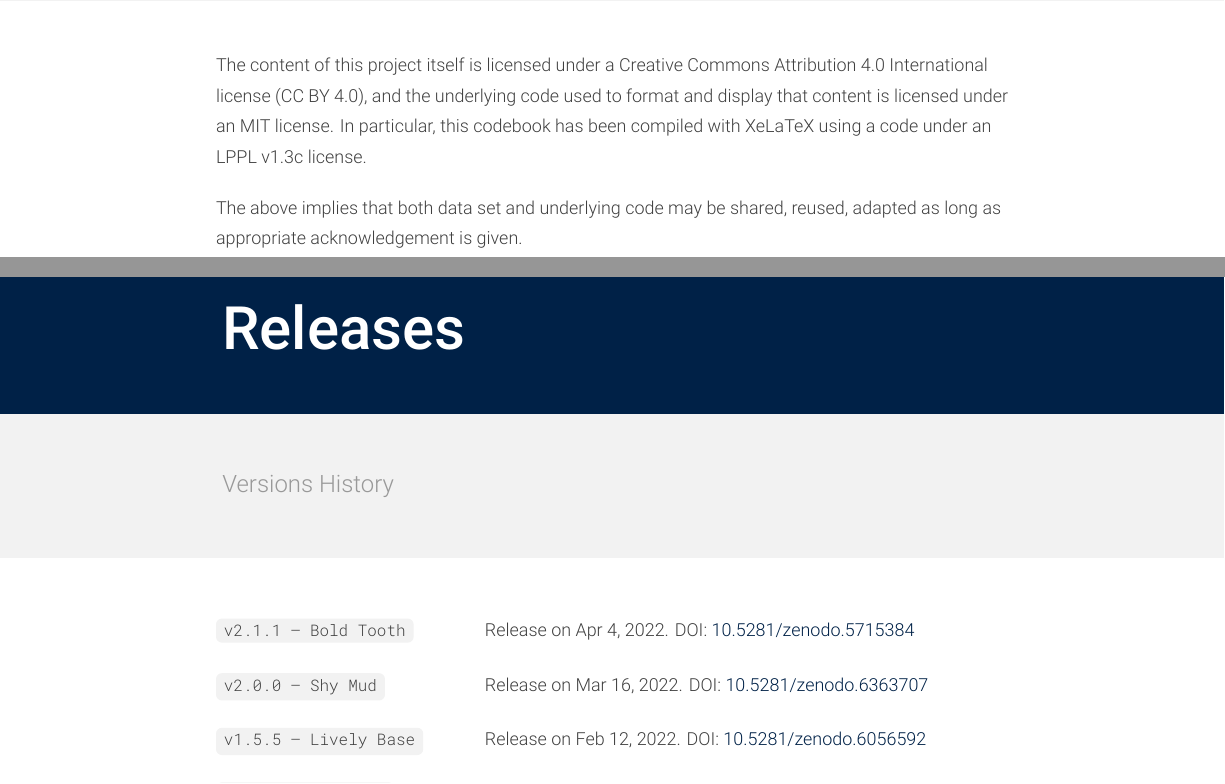
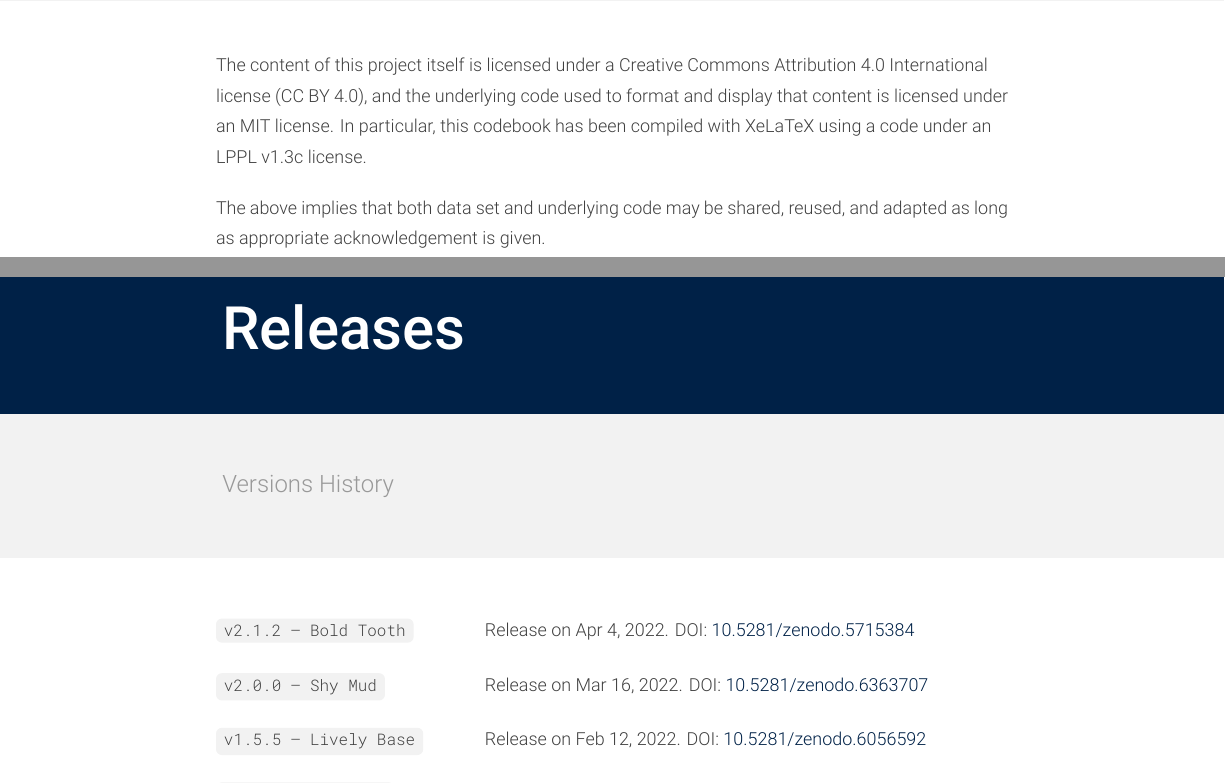
Before and after one commit to bgonzalezbustamante/chilean-undersecretaries, a LaTeX document (docs/codebook_undersecretaries.tex): two parts of pages 7 and 10 of 10, joined at a grey line, cut so that both start at the same text. Compiled offline with XeLaTeX.

Commit message:
Update codebook_undersecretaries.tex

```diff
--- a/docs/codebook_undersecretaries.tex
+++ b/docs/codebook_undersecretaries.tex
@@ -276,7 +276,7 @@ This data set is stored with version control on a GitHub repository with control
 
 The content of this project itself is licensed under a Creative Commons Attribution 4.0 International license (CC BY 4.0), and the underlying code used to format and display that content is licensed under an MIT license. In particular, this codebook has been compiled with XeLaTeX using a code under an LPPL v1.3c license.
 
-The above implies that both data set and underlying code may be shared, reused, adapted as long as appropriate acknowledgement is given.
+The above implies that both data set and underlying code may be shared, reused, and adapted as long as appropriate acknowledgement is given.
 
 %%%%%%%%%%%%%%%%%%%%%%%%%%%%%%%%%%%%%%%%%%%%%%%%%%
 
@@ -311,7 +311,7 @@ Carla Cisternas (ORCID iD \href{https://orcid.org/0000-0001-7948-6194}{0000-0001
 \headerpage{Releases}{Versions History}{30}{12}
 
 \begin{description}[labelwidth=130pt, leftmargin=\dimexpr\labelwidth+\labelsep\relax, font=\normalfont, itemsep=10pt]
-\item[\code{v2.1.1 -- Bold Tooth}] Release on Apr 4, 2022. DOI: \href{https://doi.org/10.5281/zenodo.5715384}{10.5281/zenodo.5715384}
+\item[\code{v2.1.2 -- Bold Tooth}] Release on Apr 4, 2022. DOI: \href{https://doi.org/10.5281/zenodo.5715384}{10.5281/zenodo.5715384}
 \item[\code{v2.0.0 -- Shy Mud}] Release on Mar 16, 2022. DOI: \href{https://doi.org/10.5281/zenodo.6363707}{10.5281/zenodo.6363707}
 \item[\code{v1.5.5 -- Lively Base}] Release on Feb 12, 2022. DOI: \href{https://doi.org/10.5281/zenodo.6056592}{10.5281/zenodo.6056592}
 \item[\code{v1.4.5 -- Dark Hat}] Release on Jan 7, 2022. DOI: \href{https://doi.org/10.5281/zenodo.5829554}{10.5281/zenodo.5829554}
```
Also changed, not shown: docs/codebook_undersecretaries.tex (4 more changed lines).
